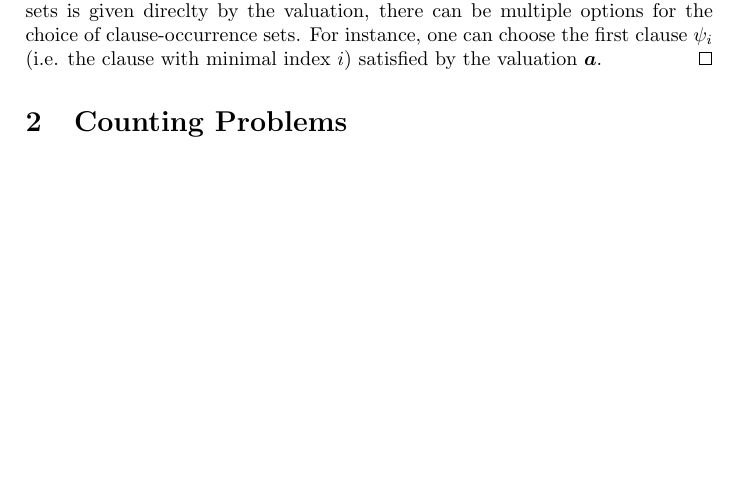
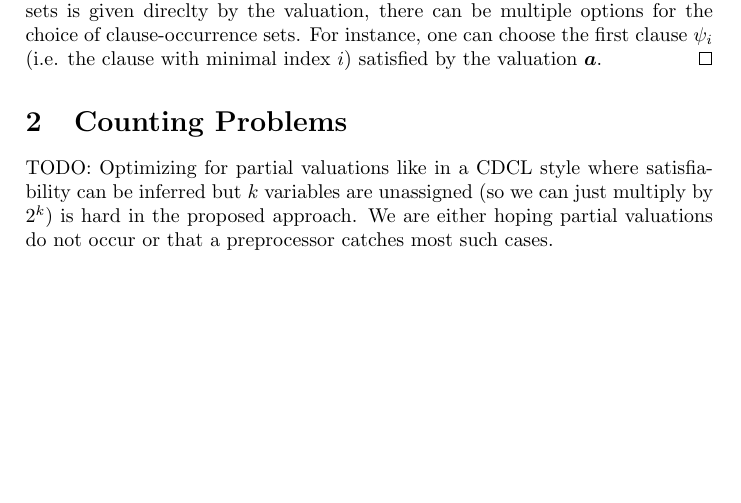
Before and after one commit to gaperez64/dlx4q, a LaTeX document (doc/main.tex): part of page 2 of 2, cut so that both start at the same text. Compiled offline with pdfLaTeX.

Commit message:
added a remark by kasper

```diff
--- a/doc/main.tex
+++ b/doc/main.tex
@@ -109,4 +109,10 @@ three collections we describe below.
 
 \section{Counting Problems}
 
+TODO: Optimizing for partial valuations like in a CDCL style where
+satisfiability can be inferred but $k$ variables are unassigned (so we can
+just multiply by $2^k$) is hard in the proposed approach. We are either hoping
+partial valuations do not occur or that a preprocessor catches most such
+cases.
+
 \end{document}
```
